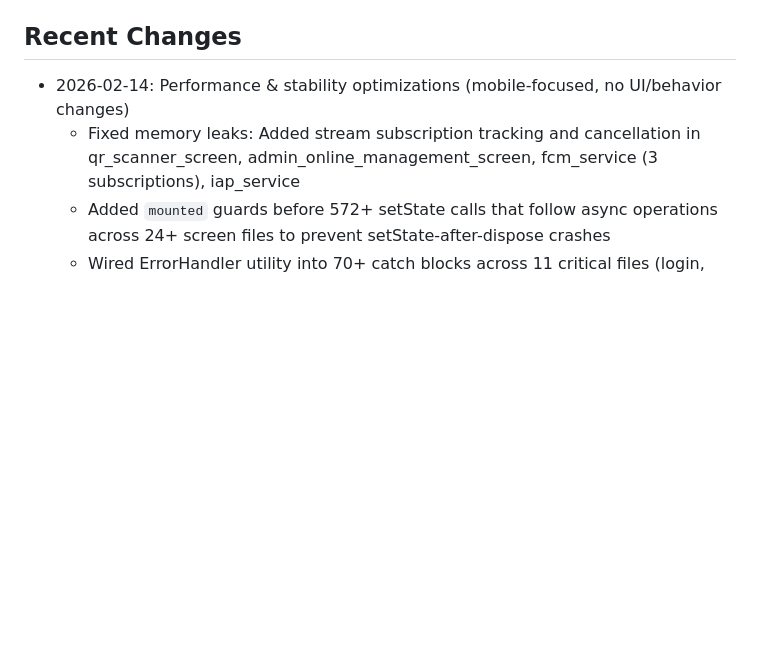
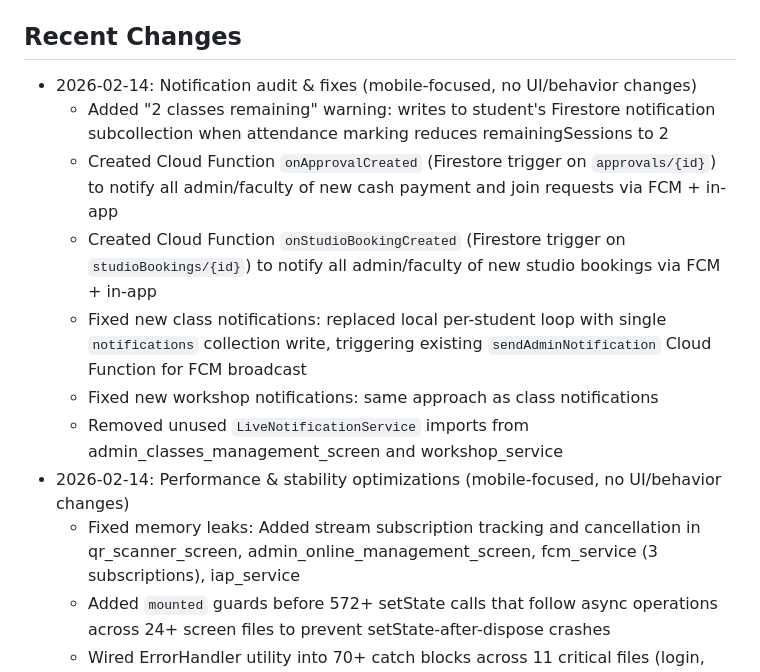
Before and after one commit to chavanshri63-hue/dancerang, a Markdown page: replit.md, the part around the change. Rendered like a GitHub page; blank space fills up the shorter version.

Commit message:
Improve notification system for various user actions and announcements
Update notification logic to directly write to Firestore for attendance-related warnings and implement new Cloud Functions for approval requests and studio bookings, ensuring broader notification delivery.

Replit-Commit-Author: Agent
Replit-Commit-Session-Id: a5d472d7-efee-4b2b-b041-050dea2b2995
Replit-Commit-Checkpoint-Type: full_checkpoint
Replit-Commit-Event-Id: 3844ee7f-6e3a-4a0c-99de-82b6f8236745
Replit-Commit-Screenshot-Url: https://storage.googleapis.com/screenshot-production-us-central1/498683bf-8f1a-4a38-a3fc-70485ada176d/a5d472d7-efee-4b2b-b041-050dea2b2995/rTqO5WH
Replit-Helium-Checkpoint-Created: true

```diff
--- a/replit.md
+++ b/replit.md
@@ -54,6 +54,13 @@ flutter build web --release --base-href "/" && python3 serve.py
 - SDK constraint set to `^3.8.0` for compatibility with available Flutter SDK
 
 ## Recent Changes
+- 2026-02-14: Notification audit & fixes (mobile-focused, no UI/behavior changes)
+  - Added "2 classes remaining" warning: writes to student's Firestore notification subcollection when attendance marking reduces remainingSessions to 2
+  - Created Cloud Function `onApprovalCreated` (Firestore trigger on `approvals/{id}`) to notify all admin/faculty of new cash payment and join requests via FCM + in-app
+  - Created Cloud Function `onStudioBookingCreated` (Firestore trigger on `studioBookings/{id}`) to notify all admin/faculty of new studio bookings via FCM + in-app
+  - Fixed new class notifications: replaced local per-student loop with single `notifications` collection write, triggering existing `sendAdminNotification` Cloud Function for FCM broadcast
+  - Fixed new workshop notifications: same approach as class notifications
+  - Removed unused `LiveNotificationService` imports from admin_classes_management_screen and workshop_service
 - 2026-02-14: Performance & stability optimizations (mobile-focused, no UI/behavior changes)
   - Fixed memory leaks: Added stream subscription tracking and cancellation in qr_scanner_screen, admin_online_management_screen, fcm_service (3 subscriptions), iap_service
   - Added `mounted` guards before 572+ setState calls that follow async operations across 24+ screen files to prevent setState-after-dispose crashes
```
